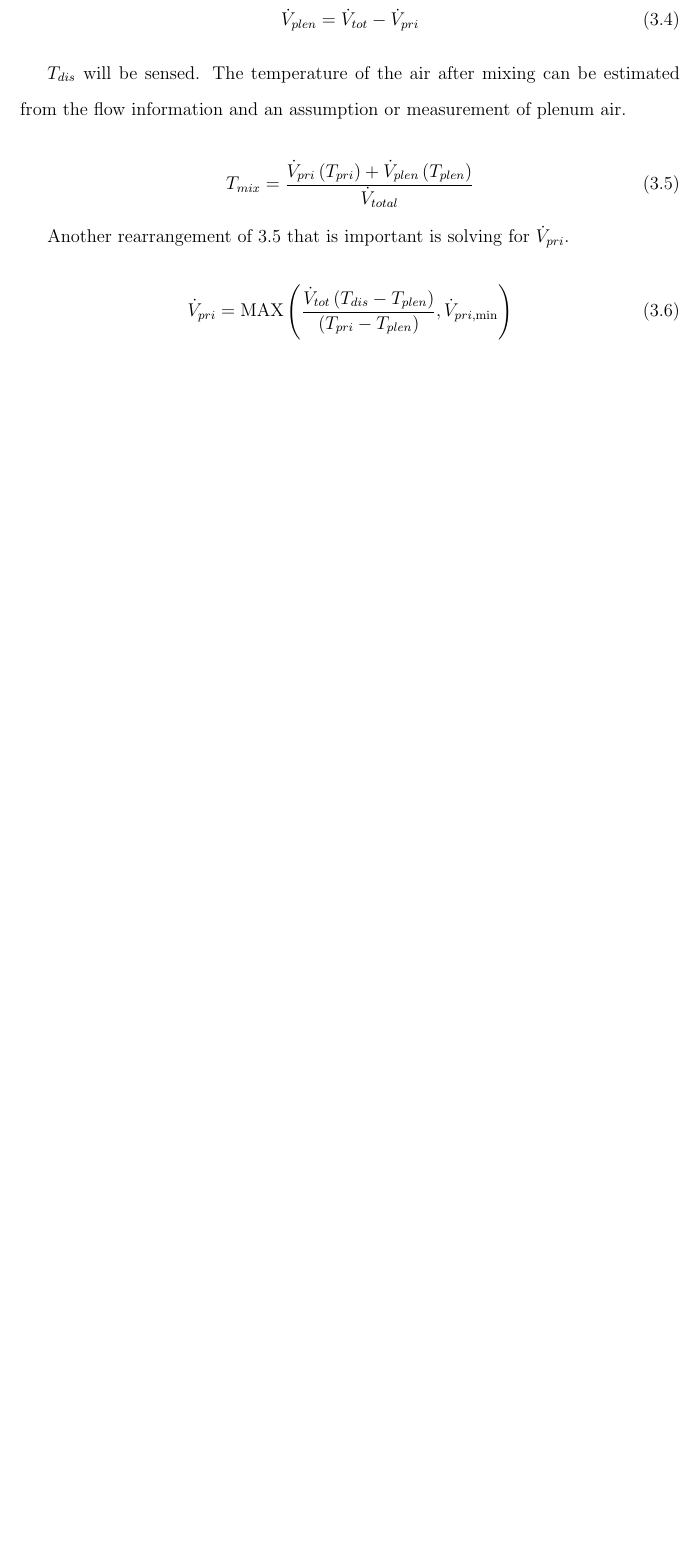
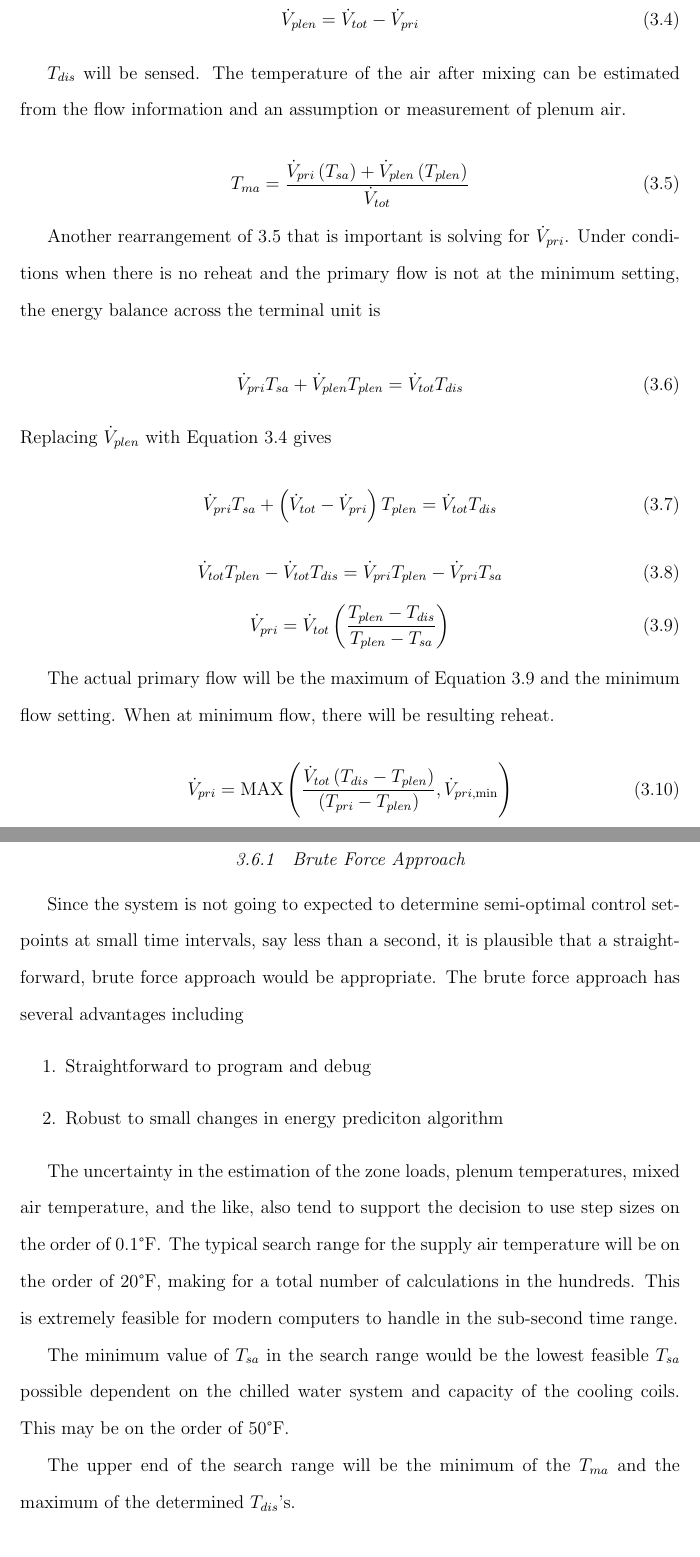
Before and after one commit to mitchpaulus/Dissertation, a LaTeX thesis (main.tex, which reads OptimizationMethodology.tex): part of page 29 of 67 before the commit and two parts of pages 29 and 39 of 67 after it, the two joined at a grey line, cut so that both start at the same text, the shorter picture padded with empty space. Compiled offline with pdfLaTeX.

Commit message:
Made a small discussion on the feasibility of the brute force method for optimization.

```diff
--- a/OptimizationMethodology.tex
+++ b/OptimizationMethodology.tex
@@ -128,10 +128,27 @@ table[x=RoomTemp,y=Tdischarge,col sep=tab]{SeriesFanPlot.dat};
 
 
 \begin{equation} \label{eq:MixedAirTemperature}
-{T_{mix}} = \frac{{{{\dot V}_{pri}}\left( {{T_{pri}}} \right) + \dot V_{plen}\left( {{T_{plen}}} \right)}}{{{{\dot V}_{total}}}}
+\mat = \frac{{{\priflow}\left( {\sat} \right) + \plenflow \left( {{T_{plen}}} \right)}}{\totflow}
 \end{equation}
 
-Another rearrangement of \ref{eq:MixedAirTemperature} that is important is solving for \(\flow{pri}\).
+Another rearrangement of \ref{eq:MixedAirTemperature} that is important is solving for \(\flow{pri}\). Under conditions when there is no reheat and the primary flow is not at the minimum setting, the energy balance across the terminal unit is
+
+\begin{equation}
+    \priflow \sat + \plenflow T_{plen} = \totflow \dat
+\end{equation}
+Replacing \(\plenflow{} \) with \eqreftext{} \ref{eq:TotalFlow} gives
+\begin{equation}
+    \priflow \sat +  \left(\totflow - \priflow \right)  T_{plen} = \totflow \dat
+\end{equation}
+\begin{equation}
+ \totflow T_{plen}  -   \totflow \dat  = \priflow  T_{plen}  - \priflow \sat
+\end{equation}
+\begin{equation}\label{eq:priflowWithoutReheat}
+   \priflow = \totflow \left( \frac{T_{plen} - \dat }{T_{plen} - \sat} \right)
+\end{equation}
+
+The actual primary flow will be the maximum of \eqreftext{} \ref{eq:priflowWithoutReheat} and the minimum flow setting. When at minimum flow, there will be resulting reheat.
+
 
 \begin{equation} \label{eq:PrimaryFlowInTerminalUnit}
     \priflow = \text{MAX}\left(\frac{\totflow \left(T_{dis} - T_{\plenum} \right)}{\left(T_{\primary} - T_{\plenum} \right)}, \flow{\primary, \text{min}} \right)
@@ -404,6 +421,26 @@ The partial derivatives of \ref{eq:totalEnergy} are
 \pdv{\dot{E}}{\sat}=-2.16\left(\flowsum \right)
 \end{equation}
 
+\subsection{Brute Force Approach}
+
+Since the system is not going to expected to determine semi-optimal control setpoints at small time intervals, say less than a second, it is plausible that a straightforward, brute force approach would be appropriate.
+The brute force approach has several advantages including
+\begin{enumerate}
+        \item Straightforward to program and debug
+        \item Robust to small changes in energy prediciton algorithm
+\end{enumerate}
+
+The uncertainty in the estimation of the zone loads, plenum temperatures, mixed air temperature, and the like, also tend to support the decision to use step sizes on the order of  \SI{0.1}{\degreeF}. The typical search range for the supply air temperature will be on the order of \SI{20}{\degreeF}, making for a total number of calculations in the hundreds.
+This is extremely feasible for modern computers to handle in the sub-second time range.
+
+The minimum value of \(\sat\) in the search range would be the lowest feasible \(\sat\) possible dependent on the chilled water system and capacity of the cooling coils.
+This may be on the order of \SI{50}{\degreeF}.
+
+The upper end of the search range will be the minimum of the \(\mat\) and the maximum of the determined \(\dat\)'s.
+
+\begin{equation}
+    T_{sa,max} = \text{MIN}\left(\mat, \text{MAX}\left(T_{dis,1}, T_{dis,2}, \ldots, T_{dis,n} \right) \right)
+\end{equation}
 
 \section{Determining the Supply Air Static Pressure Requirement}
 
--- a/main.tex
+++ b/main.tex
@@ -101,6 +101,7 @@ urlcolor=black}
 \newcommand{\dat}{T_{dis}}
 \newcommand{\tableref}{Table}
 \newcommand{\figref}{Figure}
+\newcommand{\eqreftext}{Equation}
 \newcommand{\primary}{pri}
 \newcommand{\plenum}{plen}
 \newcommand{\priflow}{\flow{\primary}}
```
Also changed, not shown: NCTMCaseStudy.tex (+6 -0 lines), OptimizationMethodology.tex (4 more changed lines).
